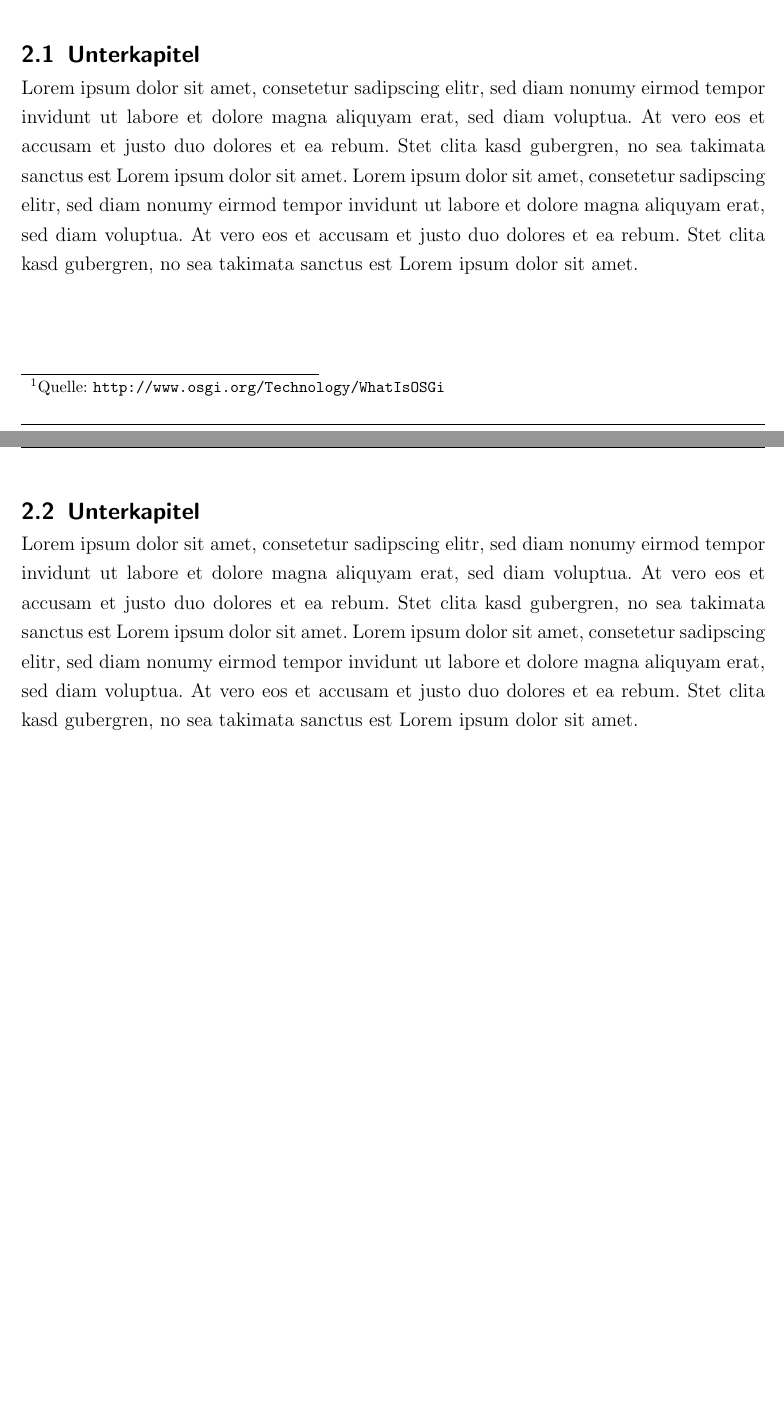
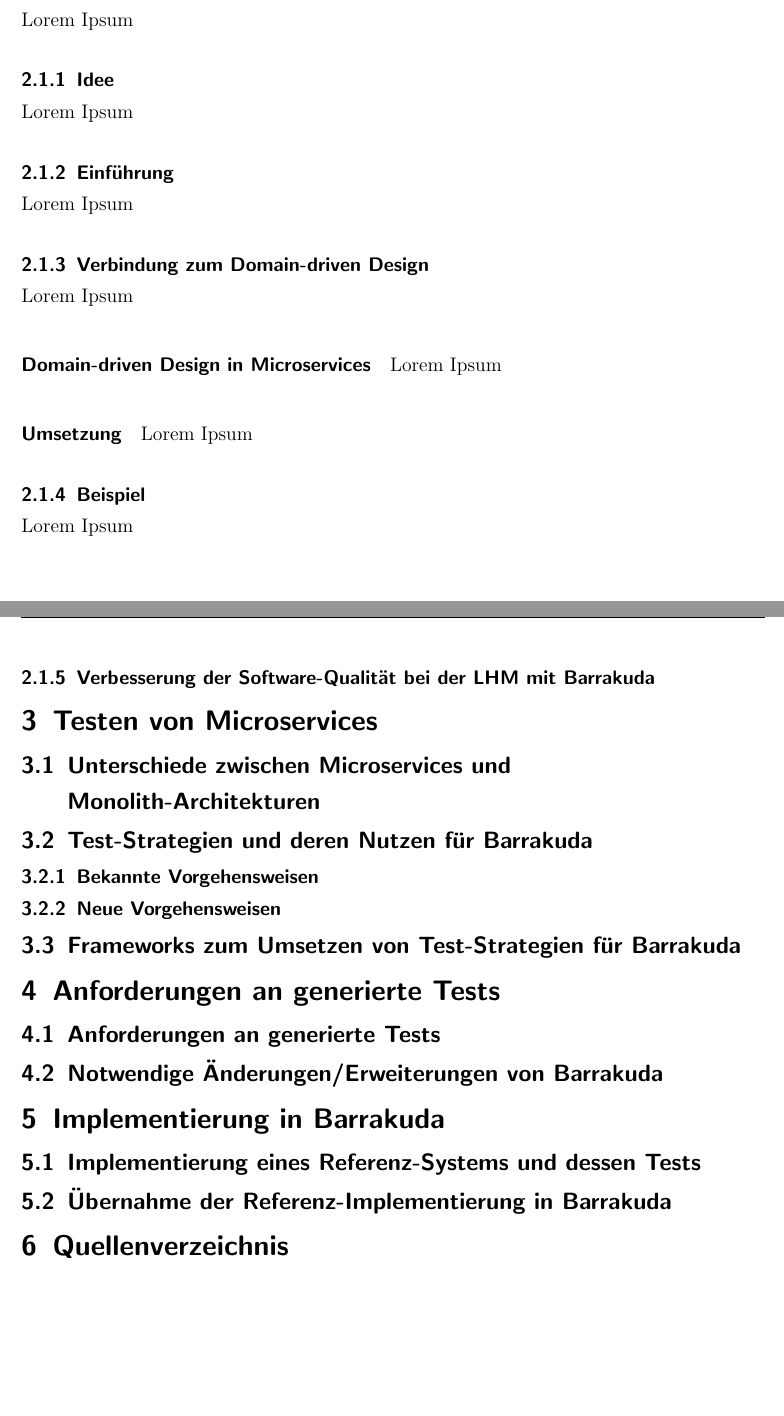
Before and after one commit to FabianWilms/hm-ba, a LaTeX document (Bachelorarbeit.tex): two parts of pages 8 and 9 of 11 before the commit and two parts of pages 8 and 9 of 10 after it, joined at a grey line, cut at the place of the change, the shorter picture padded with empty space. The pictures show the PDF file Bachelorarbeit.pdf that the author committed with the source.

Commit message:
first structure

```diff
--- a/Bachelorarbeit.tex
+++ b/Bachelorarbeit.tex
@@ -211,13 +200,55 @@
 % ----------------------------------------------------------------------------------------------------------
-\section{Kapitel}
-Lorem ipsum dolor sit amet.
+\section{Architektur-Generierung für Software-Projekte}
 
-\subsection{Unterkapitel}
-Lorem ipsum dolor sit amet, consetetur sadipscing elitr, sed diam nonumy eirmod tempor invidunt ut labore et dolore magna aliquyam erat, sed diam voluptua. At vero eos et accusam et justo duo dolores et ea rebum. Stet clita kasd gubergren, no sea takimata sanctus est Lorem ipsum dolor sit amet. Lorem ipsum dolor sit amet, consetetur sadipscing elitr, sed diam nonumy eirmod tempor invidunt ut labore et dolore magna aliquyam erat, sed diam voluptua. At vero eos et accusam et justo duo dolores et ea rebum. Stet clita kasd gubergren, no sea takimata sanctus est Lorem ipsum dolor sit amet.
+\subsection{Barrakuda}
 
-\subsection{Unterkapitel}
-Lorem ipsum dolor sit amet, consetetur sadipscing elitr, sed diam nonumy eirmod tempor invidunt ut labore et dolore magna aliquyam erat, sed diam voluptua. At vero eos et accusam et justo duo dolores et ea rebum. Stet clita kasd gubergren, no sea takimata sanctus est Lorem ipsum dolor sit amet. Lorem ipsum dolor sit amet, consetetur sadipscing elitr, sed diam nonumy eirmod tempor invidunt ut labore et dolore magna aliquyam erat, sed diam voluptua. At vero eos et accusam et justo duo dolores et ea rebum. Stet clita kasd gubergren, no sea takimata sanctus est Lorem ipsum dolor sit amet.
-\pagebreak
+\subsubsection{Idee}
+
+\subsubsection{Einführung}
+
+\subsubsection{Verbindung zum Domain-driven Design}
+
+\paragraph{Domain-driven Design in Microservices}
+
+\paragraph{Umsetzung}
+
+\subsubsection{Beispiel}
+
+\subsubsection{Verbesserung der Software-Qualität bei der LHM mit Barrakuda}
+
+% ----------------------------------------------------------------------------------------------------------
+% Testen von Microservices
+% ----------------------------------------------------------------------------------------------------------
+
+\section{Testen von Microservices}
+
+\subsection{Unterschiede zwischen Microservices und Monolith-Architekturen}
+
+\subsection{Test-Strategien und deren Nutzen für Barrakuda}
+
+\subsubsection{Bekannte Vorgehensweisen}
+
+\subsubsection{Neue Vorgehensweisen}
+
+\subsection{Frameworks zum Umsetzen von Test-Strategien für Barrakuda}
+
+% ----------------------------------------------------------------------------------------------------------
+% Anforderungen an generierte Tests
+% ----------------------------------------------------------------------------------------------------------
+\section{Anforderungen an generierte Tests}
+
+\subsection{Anforderungen an generierte Tests}
+
+\subsection{Notwendige Änderungen/Erweiterungen von Barrakuda}
+
+% ----------------------------------------------------------------------------------------------------------
+% Implementierung in Barrakuda
+% ----------------------------------------------------------------------------------------------------------
+\section{Implementierung in Barrakuda}
+
+\subsection{Implementierung eines Referenz-Systems und dessen Tests}
+
+\subsection{Übernahme der Referenz-Implementierung in Barrakuda}
 
 % ----------------------------------------------------------------------------------------------------------
 % Literatur
```
Also changed, not shown: Bachelorarbeit.pdf, Bachelorarbeit.tex (21 more changed lines).
